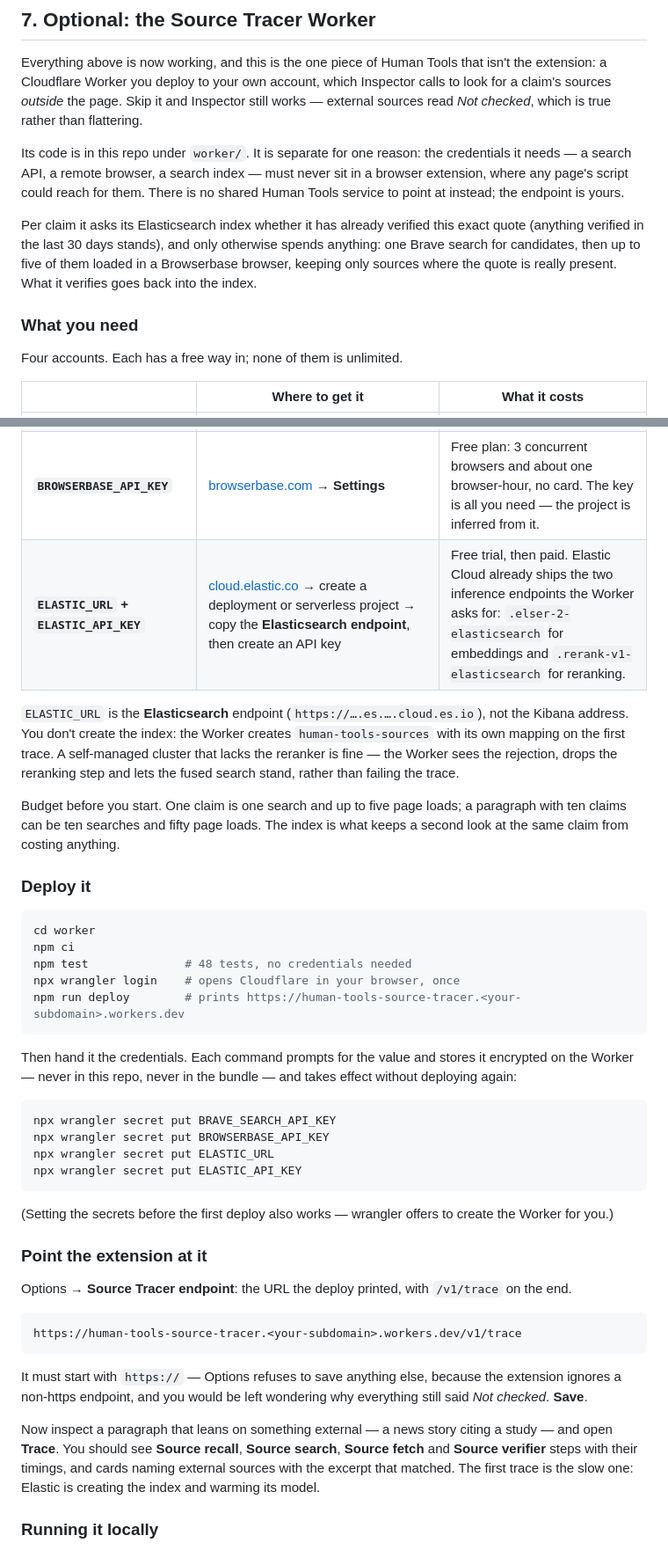
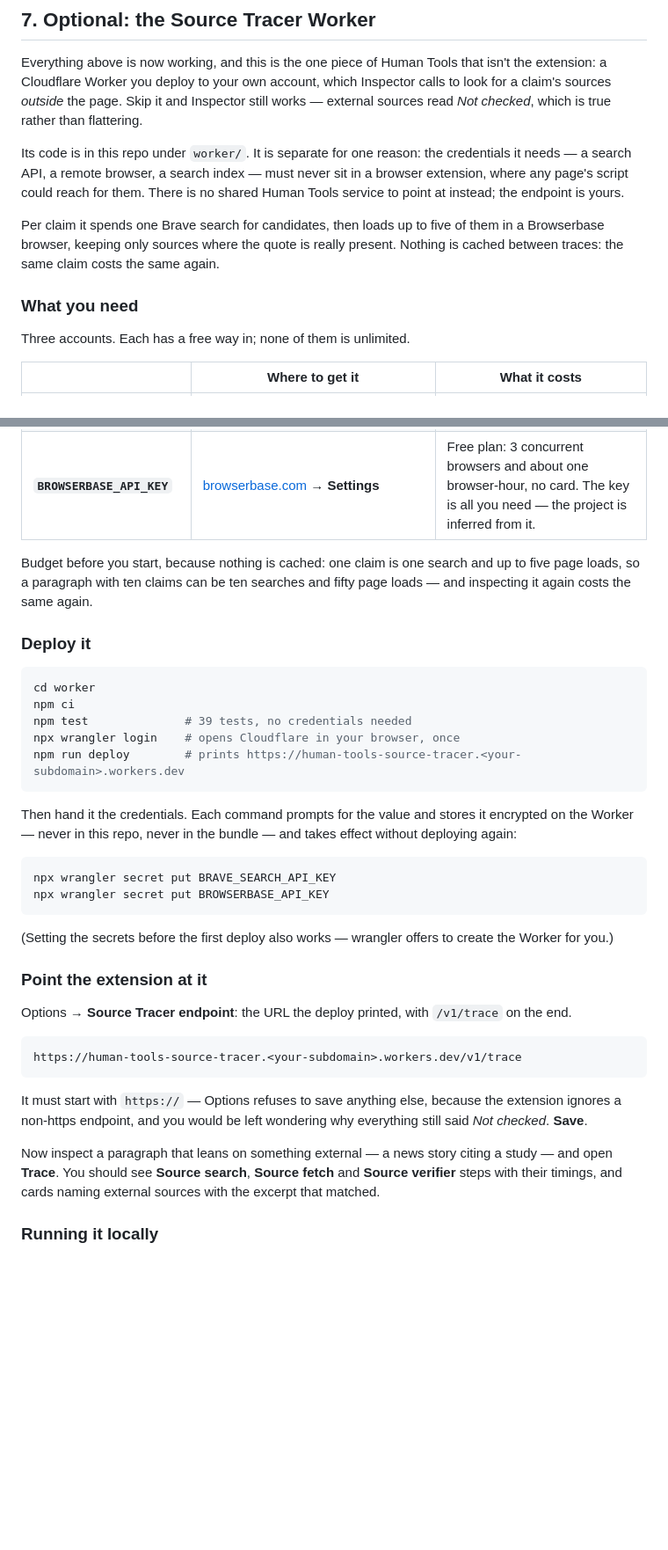
Before and after one commit to Pineapple-Pineapple/HumanTools, a Markdown page: GETTING-STARTED.md, 2 parts joined by grey strips. Shown at 88% size. Drawn GitHub-style; blank space fills up the shorter version.

````diff
--- a/GETTING-STARTED.md
+++ b/GETTING-STARTED.md
@@ -128,29 +128,26 @@ Everything above is now working, and this is the one piece of Human Tools that i
 
 Its code is in this repo under `worker/`. It is separate for one reason: the credentials it needs — a search API, a remote browser, a search index — must never sit in a browser extension, where any page's script could reach for them. There is no shared Human Tools service to point at instead; the endpoint is yours.
 
-Per claim it asks its Elasticsearch index whether it has already verified this exact quote (anything verified in the last 30 days stands), and only otherwise spends anything: one Brave search for candidates, then up to five of them loaded in a Browserbase browser, keeping only sources where the quote is really present. What it verifies goes back into the index.
+Per claim it spends one Brave search for candidates, then loads up to five of them in a Browserbase browser, keeping only sources where the quote is really present. Nothing is cached between traces: the same claim costs the same again.
 
 ### What you need
 
-Four accounts. Each has a free way in; none of them is unlimited.
+Three accounts. Each has a free way in; none of them is unlimited.
 
 | | Where to get it | What it costs |
 | --- | --- | --- |
 | **Cloudflare account** | [dash.cloudflare.com/sign-up](https://dash.cloudflare.com/sign-up) | The free Workers plan is enough. The Worker's single Durable Object is SQLite-backed, which the free plan includes (100,000 requests a day). |
 | **`BRAVE_SEARCH_API_KEY`** | [api-dashboard.search.brave.com](https://api-dashboard.search.brave.com/) → subscribe to a Web Search plan → **API Keys** | Metered since February 2026: roughly $5 of free credit a month (about 1,000 queries), and a card is required even to stay inside it. |
 | **`BROWSERBASE_API_KEY`** | [browserbase.com](https://www.browserbase.com/) → **Settings** | Free plan: 3 concurrent browsers and about one browser-hour, no card. The key is all you need — the project is inferred from it. |
-| **`ELASTIC_URL` + `ELASTIC_API_KEY`** | [cloud.elastic.co](https://cloud.elastic.co/) → create a deployment or serverless project → copy the **Elasticsearch endpoint**, then create an API key | Free trial, then paid. Elastic Cloud already ships the two inference endpoints the Worker asks for: `.elser-2-elasticsearch` for embeddings and `.rerank-v1-elasticsearch` for reranking. |
 
-`ELASTIC_URL` is the **Elasticsearch** endpoint (`https://….es.….cloud.es.io`), not the Kibana address. You don't create the index: the Worker creates `human-tools-sources` with its own mapping on the first trace. A self-managed cluster that lacks the reranker is fine — the Worker sees the rejection, drops the reranking step and lets the fused search stand, rather than failing the trace.
-
-Budget before you start. One claim is one search and up to five page loads; a paragraph with ten claims can be ten searches and fifty page loads. The index is what keeps a second look at the same claim from costing anything.
+Budget before you start, because nothing is cached: one claim is one search and up to five page loads, so a paragraph with ten claims can be ten searches and fifty page loads — and inspecting it again costs the same again.
 
 ### Deploy it
 
 ```sh
 cd worker
 npm ci
-npm test              # 48 tests, no credentials needed
+npm test              # 39 tests, no credentials needed
 npx wrangler login    # opens Cloudflare in your browser, once
 npm run deploy        # prints https://human-tools-source-tracer.<your-subdomain>.workers.dev
 ```
@@ -160,8 +157,6 @@ Then hand it the credentials. Each command prompts for the value and stores it e
 ```sh
 npx wrangler secret put BRAVE_SEARCH_API_KEY
 npx wrangler secret put BROWSERBASE_API_KEY
-npx wrangler secret put ELASTIC_URL
-npx wrangler secret put ELASTIC_API_KEY
 ```
 
 (Setting the secrets before the first deploy also works — wrangler offers to create the Worker for you.)
@@ -176,7 +171,7 @@ https://human-tools-source-tracer.<your-subdomain>.workers.dev/v1/trace
 
 It must start with `https://` — Options refuses to save anything else, because the extension ignores a non-https endpoint, and you would be left wondering why everything still said *Not checked*. **Save**.
 
-Now inspect a paragraph that leans on something external — a news story citing a study — and open **Trace**. You should see **Source recall**, **Source search**, **Source fetch** and **Source verifier** steps with their timings, and cards naming external sources with the excerpt that matched. The first trace is the slow one: Elastic is creating the index and warming its model.
+Now inspect a paragraph that leans on something external — a news story citing a study — and open **Trace**. You should see **Source search**, **Source fetch** and **Source verifier** steps with their timings, and cards naming external sources with the excerpt that matched.
 
 ### Running it locally
 
````
Also changed, not shown: other parts of GETTING-STARTED.md (+0 -1 lines), README.md (+2 -2 lines), docs/removing-the-worker.md (added, +53 -0 lines).
